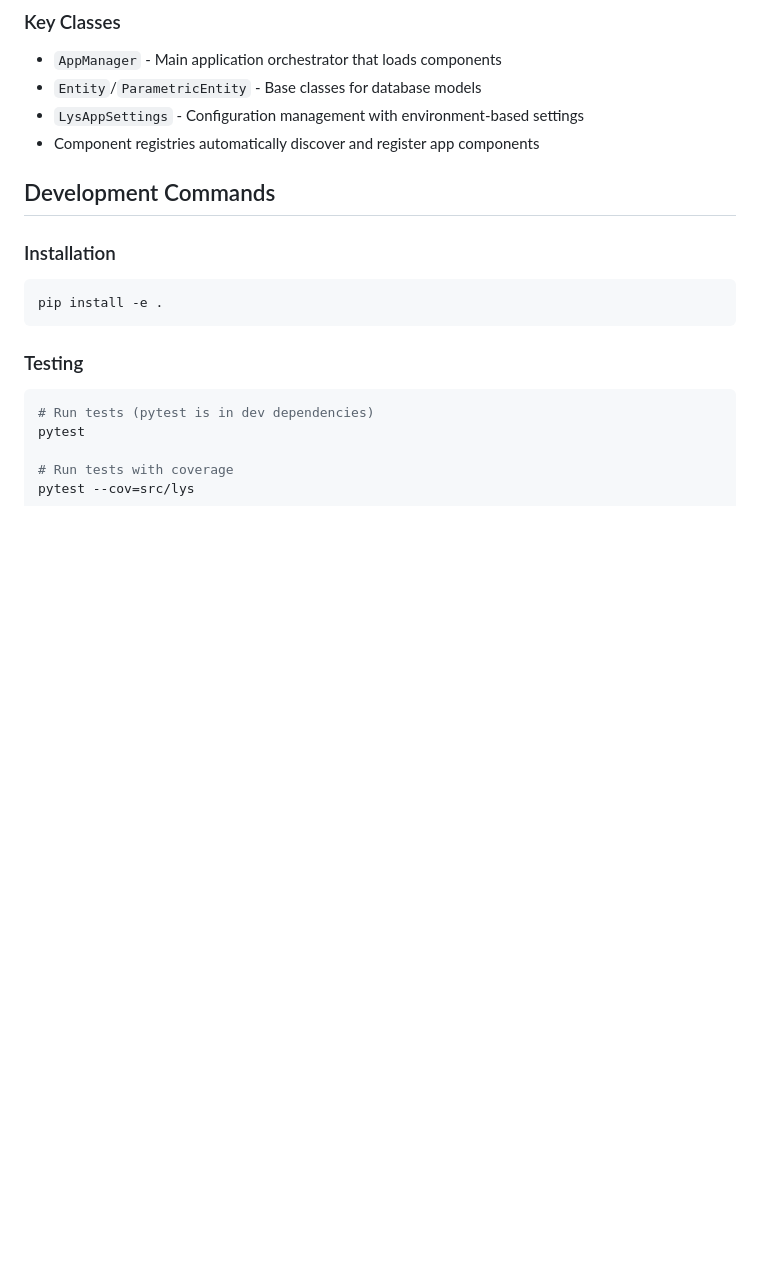
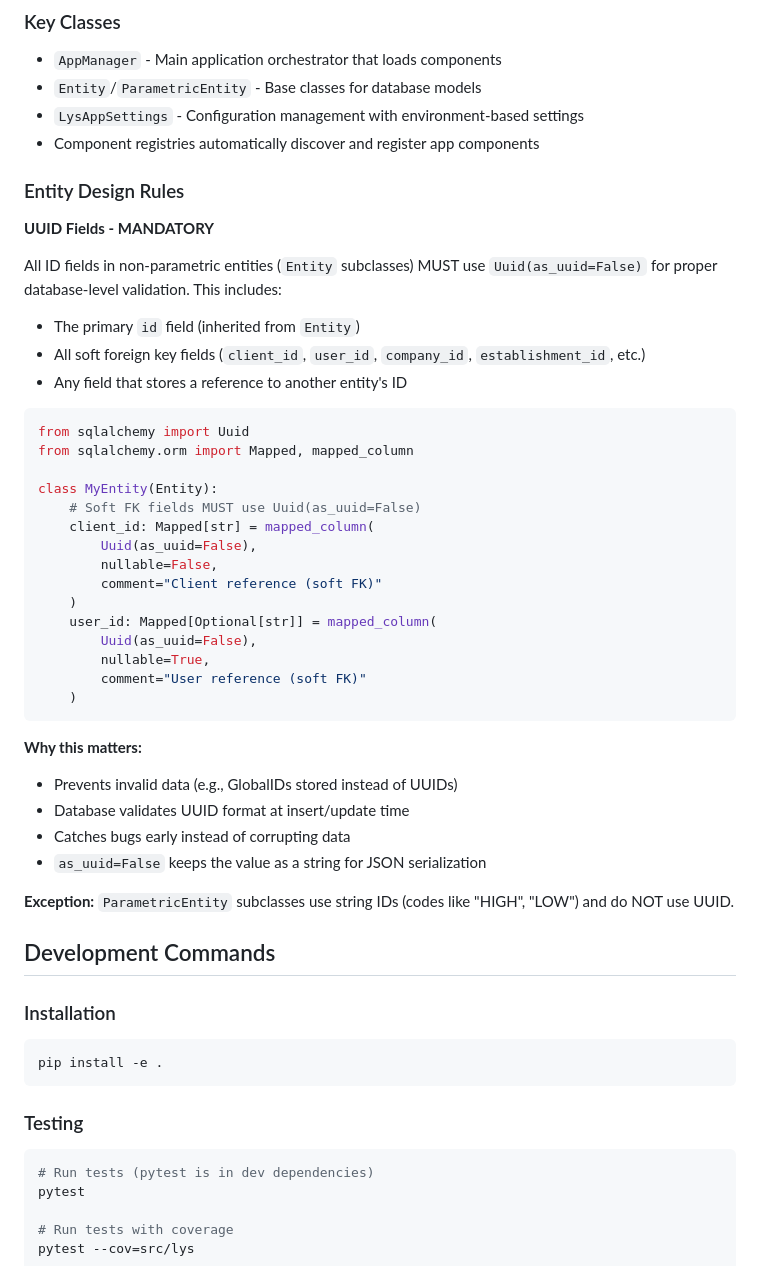
Before and after one commit to runId-labs/lys, a Markdown page: CLAUDE.md, the part around the change. Drawn GitHub-style; blank space fills up the shorter version.

Commit message:
docs: add UUID field design rules for entities
Document mandatory use of Uuid(as_uuid=False) for all ID fields
in non-parametric entities to ensure database-level validation.

````diff
--- a/CLAUDE.md
+++ b/CLAUDE.md
@@ -39,6 +39,41 @@ src/lys/apps/{app_name}/
 - `Entity`/`ParametricEntity` - Base classes for database models
 - `LysAppSettings` - Configuration management with environment-based settings
 - Component registries automatically discover and register app components
+
+### Entity Design Rules
+
+**UUID Fields - MANDATORY**
+
+All ID fields in non-parametric entities (`Entity` subclasses) MUST use `Uuid(as_uuid=False)` for proper database-level validation. This includes:
+- The primary `id` field (inherited from `Entity`)
+- All soft foreign key fields (`client_id`, `user_id`, `company_id`, `establishment_id`, etc.)
+- Any field that stores a reference to another entity's ID
+
+```python
+from sqlalchemy import Uuid
+from sqlalchemy.orm import Mapped, mapped_column
+
+class MyEntity(Entity):
+    # Soft FK fields MUST use Uuid(as_uuid=False)
+    client_id: Mapped[str] = mapped_column(
+        Uuid(as_uuid=False),
+        nullable=False,
+        comment="Client reference (soft FK)"
+    )
+    user_id: Mapped[Optional[str]] = mapped_column(
+        Uuid(as_uuid=False),
+        nullable=True,
+        comment="User reference (soft FK)"
+    )
+```
+
+**Why this matters:**
+- Prevents invalid data (e.g., GlobalIDs stored instead of UUIDs)
+- Database validates UUID format at insert/update time
+- Catches bugs early instead of corrupting data
+- `as_uuid=False` keeps the value as a string for JSON serialization
+
+**Exception:** `ParametricEntity` subclasses use string IDs (codes like "HIGH", "LOW") and do NOT use UUID.
 
 ## Development Commands
 
````
